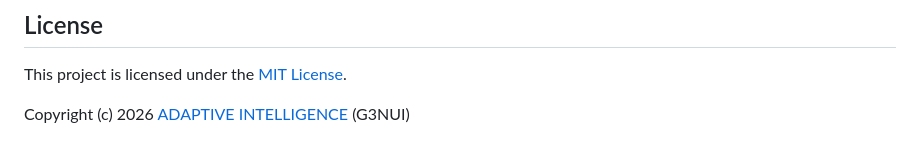
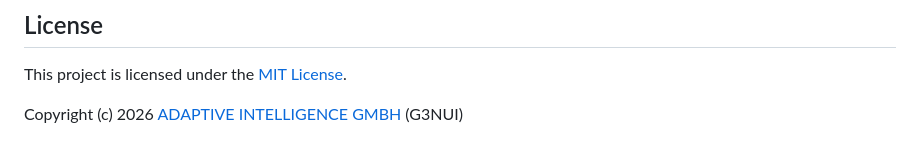
Before and after one commit to AScheller/g3nui, a Markdown page: README.MD, the part around the change. GitHub-like rendering.

Commit message:
Update README to correct copyright name to "ADAPTIVE INTELLIGENCE GMBH" and ensure proper formatting.

```diff
--- a/README.MD
+++ b/README.MD
@@ -70,4 +70,4 @@ The application is a single-page app powered by:
 
 This project is licensed under the [MIT License](LICENSE).
 
-Copyright (c) 2026 [ADAPTIVE INTELLIGENCE](https://adaptive.de) (G3NUI)
+Copyright (c) 2026 [ADAPTIVE INTELLIGENCE GMBH](https://adaptive.de)  (G3NUI)
```
